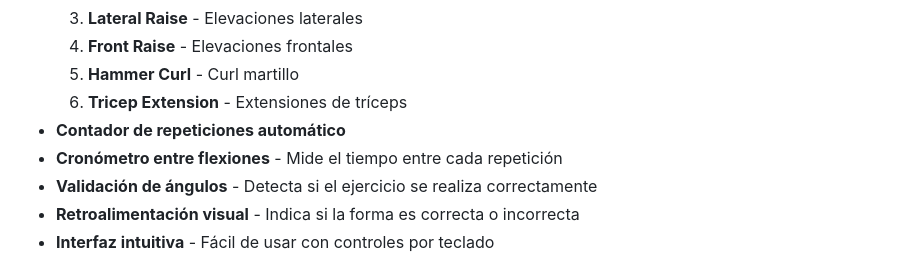
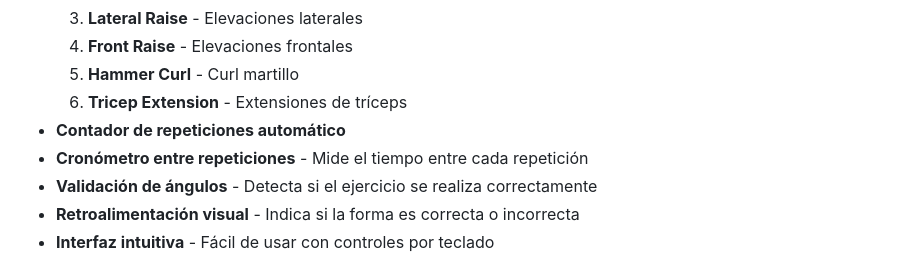
Before and after one commit to diegoturijancontacto-sudo/TrackG, a Markdown page: README.md, the part around the change. Rendered like a GitHub page.

Commit message:
Fix terminology in README (flexiones -> repeticiones)
Co-authored-by: diegoturijancontacto-sudo <233137163+diegoturijancontacto-sudo@users.noreply.github.com>

```diff
--- a/README.md
+++ b/README.md
@@ -13,7 +13,7 @@ TrackG es una aplicación de seguimiento corporal que utiliza MediaPipe para det
   5. **Hammer Curl** - Curl martillo
   6. **Tricep Extension** - Extensiones de tríceps
 - **Contador de repeticiones automático**
-- **Cronómetro entre flexiones** - Mide el tiempo entre cada repetición
+- **Cronómetro entre repeticiones** - Mide el tiempo entre cada repetición
 - **Validación de ángulos** - Detecta si el ejercicio se realiza correctamente
 - **Retroalimentación visual** - Indica si la forma es correcta o incorrecta
 - **Interfaz intuitiva** - Fácil de usar con controles por teclado
```
